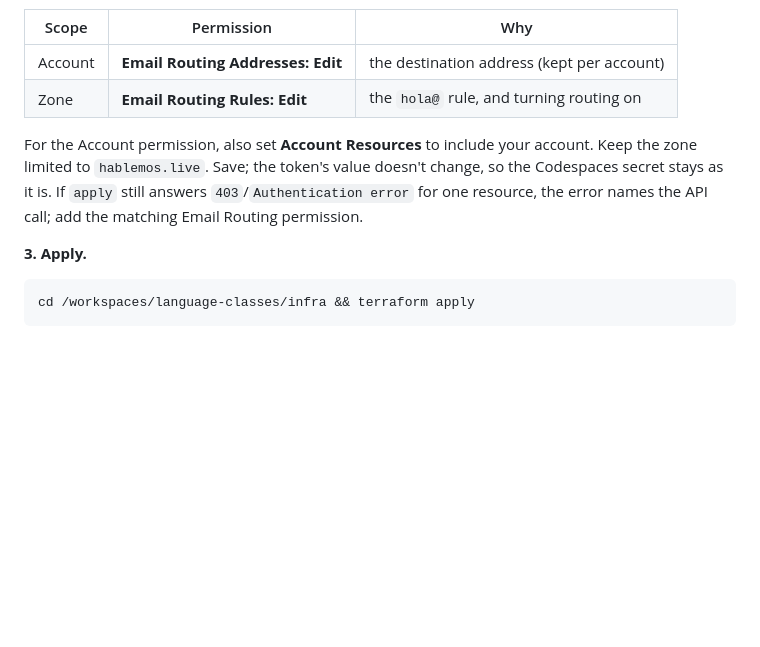
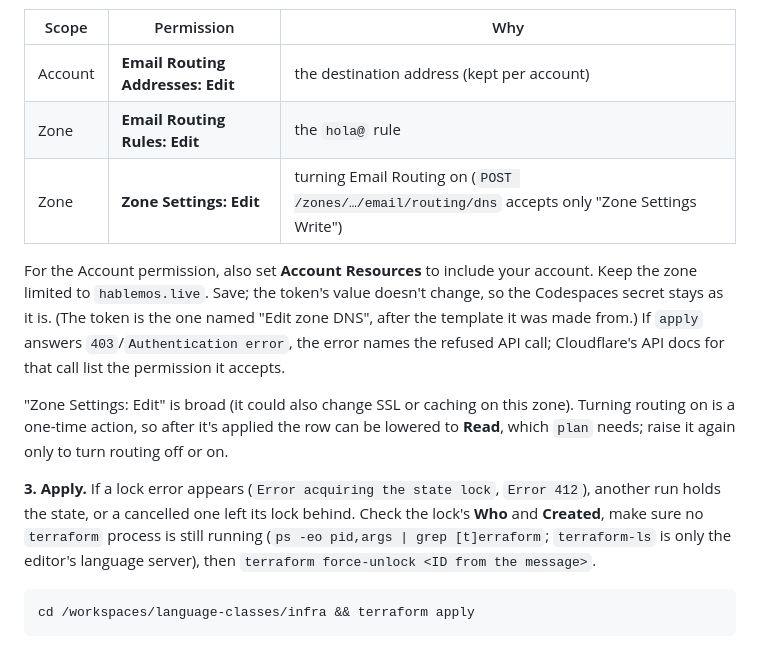
Before and after one commit to msf143/language-classes, a Markdown page: docs/deploy.md, the part around the change. Drawn GitHub-style; blank space fills up the shorter version.

Commit message:
deploy.md: Email Routing needs Zone Settings: Edit (to turn it on); stale state lock check + force-unlock

````diff
--- a/docs/deploy.md
+++ b/docs/deploy.md
@@ -439,14 +439,22 @@ DNS. Cloudflare dashboard → **My Profile → API Tokens** → the token → **
 | Scope | Permission | Why |
 |---|---|---|
 | Account | **Email Routing Addresses: Edit** | the destination address (kept per account) |
-| Zone | **Email Routing Rules: Edit** | the `hola@` rule, and turning routing on |
+| Zone | **Email Routing Rules: Edit** | the `hola@` rule |
+| Zone | **Zone Settings: Edit** | turning Email Routing on (`POST /zones/…/email/routing/dns` accepts only "Zone Settings Write") |
 
 For the Account permission, also set **Account Resources** to include your account. Keep the zone limited to
-`hablemos.live`. Save; the token's value doesn't change, so the Codespaces secret stays as it is. If `apply`
-still answers `403`/`Authentication error` for one resource, the error names the API call; add the matching
-Email Routing permission.
+`hablemos.live`. Save; the token's value doesn't change, so the Codespaces secret stays as it is. (The token is
+the one named "Edit zone DNS", after the template it was made from.) If `apply` answers `403`/`Authentication
+error`, the error names the refused API call; Cloudflare's API docs for that call list the permission it accepts.
 
-**3. Apply.**
+"Zone Settings: Edit" is broad (it could also change SSL or caching on this zone). Turning routing on is a
+one-time action, so after it's applied the row can be lowered to **Read**, which `plan` needs; raise it again
+only to turn routing off or on.
+
+**3. Apply.** If a lock error appears (`Error acquiring the state lock`, `Error 412`), another run holds
+the state, or a cancelled one left its lock behind. Check the lock's **Who** and **Created**, make sure no
+`terraform` process is still running (`ps -eo pid,args | grep [t]erraform`; `terraform-ls` is only the editor's
+language server), then `terraform force-unlock <ID from the message>`.
 
 ```bash
 cd /workspaces/language-classes/infra && terraform apply
````
